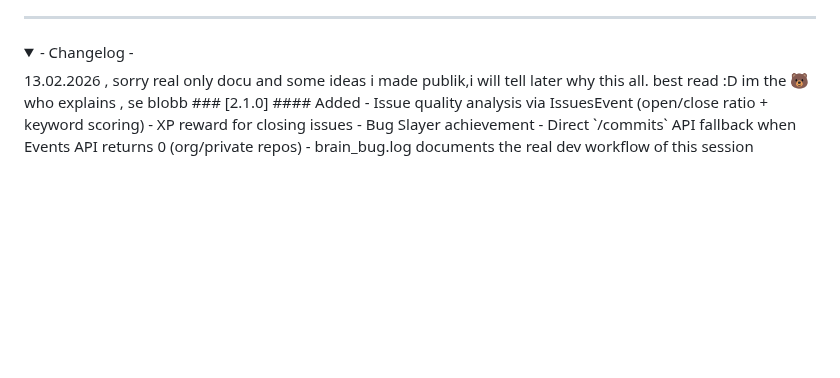
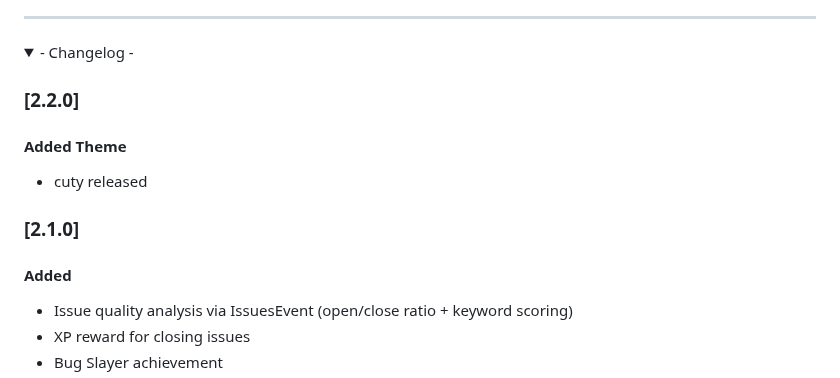
Before and after one commit to VolkanSah/Codey, a Markdown page: README.md, the part around the change. Drawn GitHub-style; folded sections open; blank space fills up the shorter version.

```diff
--- a/README.md
+++ b/README.md
@@ -308,7 +308,11 @@ Check out PinkyDB: a crazy way to teach Pinky Boolean logic. Warning: Requires C
 
 <details>
 <summary> - Changelog - </summary>
-13.02.2026 , sorry real only docu and some ideas i made publik,i will tell later why this all. best read :D im the 🐻 who explains  , se blobb
+
+### [2.2.0]
+#### Added Theme
+- cuty released
+
 ### [2.1.0]
 #### Added
 - Issue quality analysis via IssuesEvent (open/close ratio + keyword scoring)
```
